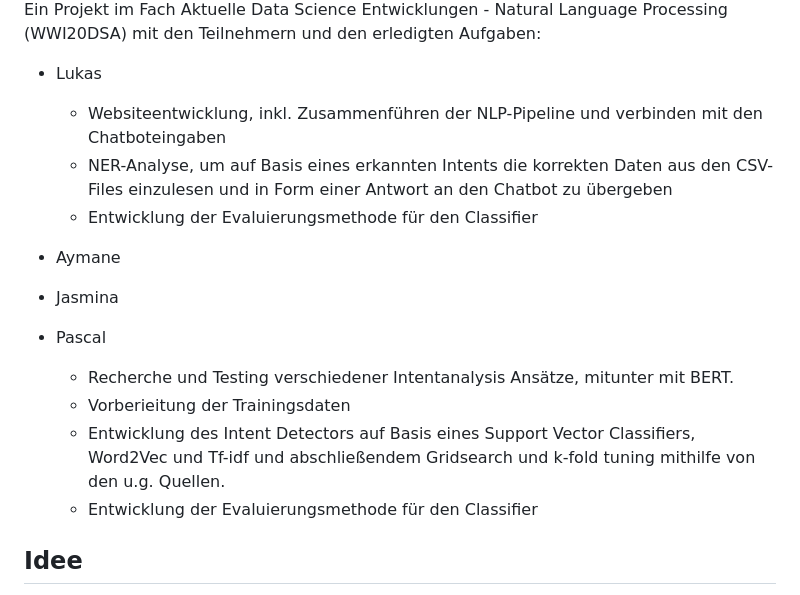
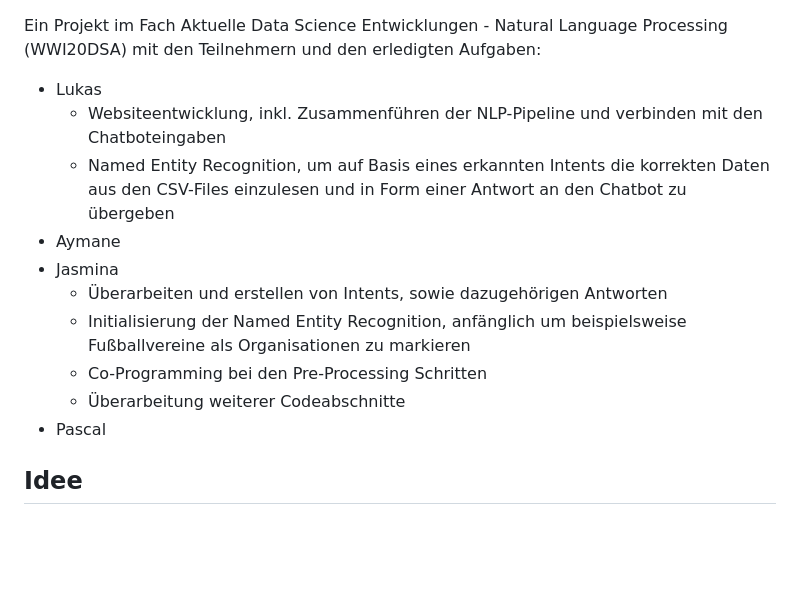
Before and after one commit to bnnlukas/NLP-Projekt, a Markdown page: README.md, the part around the change. GitHub-like rendering; blank space fills up the shorter version.

```diff
--- a/README.md
+++ b/README.md
@@ -2,17 +2,14 @@
 Ein Projekt im Fach Aktuelle Data Science Entwicklungen - Natural Language Processing (WWI20DSA) mit den Teilnehmern und den erledigten Aufgaben:
 - Lukas
   - Websiteentwicklung, inkl. Zusammenführen der NLP-Pipeline und verbinden mit den Chatboteingaben
-  - NER-Analyse, um auf Basis eines erkannten Intents die korrekten Daten aus den CSV-Files einzulesen und in Form einer Antwort an den Chatbot zu übergeben
-  - Entwicklung der Evaluierungsmethode für den Classifier
-
+  - Named Entity Recognition, um auf Basis eines erkannten Intents die korrekten Daten aus den CSV-Files einzulesen und in Form einer Antwort an den Chatbot zu übergeben
 - Aymane
 - Jasmina
+  - Überarbeiten und erstellen von Intents, sowie dazugehörigen Antworten
+  - Initialisierung der Named Entity Recognition, anfänglich um beispielsweise Fußballvereine als Organisationen zu markieren
+  - Co-Programming bei den Pre-Processing Schritten
+  - Überarbeitung weiterer Codeabschnitte
 - Pascal
-  - Recherche und Testing verschiedener Intentanalysis Ansätze, mitunter mit BERT.
-  - Vorberieitung der Trainingsdaten
-  - Entwicklung des Intent Detectors auf Basis eines Support Vector Classifiers, Word2Vec und Tf-idf und abschließendem Gridsearch und k-fold tuning mithilfe von den u.g. Quellen.
-  - Entwicklung der Evaluierungsmethode für den Classifier
-
 
 ## Idee
 Für die Sportart Fußball soll ein Nutzer die Möglichkeit haben sich über den Chatbot verschiedene Informationen über die FIFA Weltmeisterschaften anzeigen lassen zu können.
```
